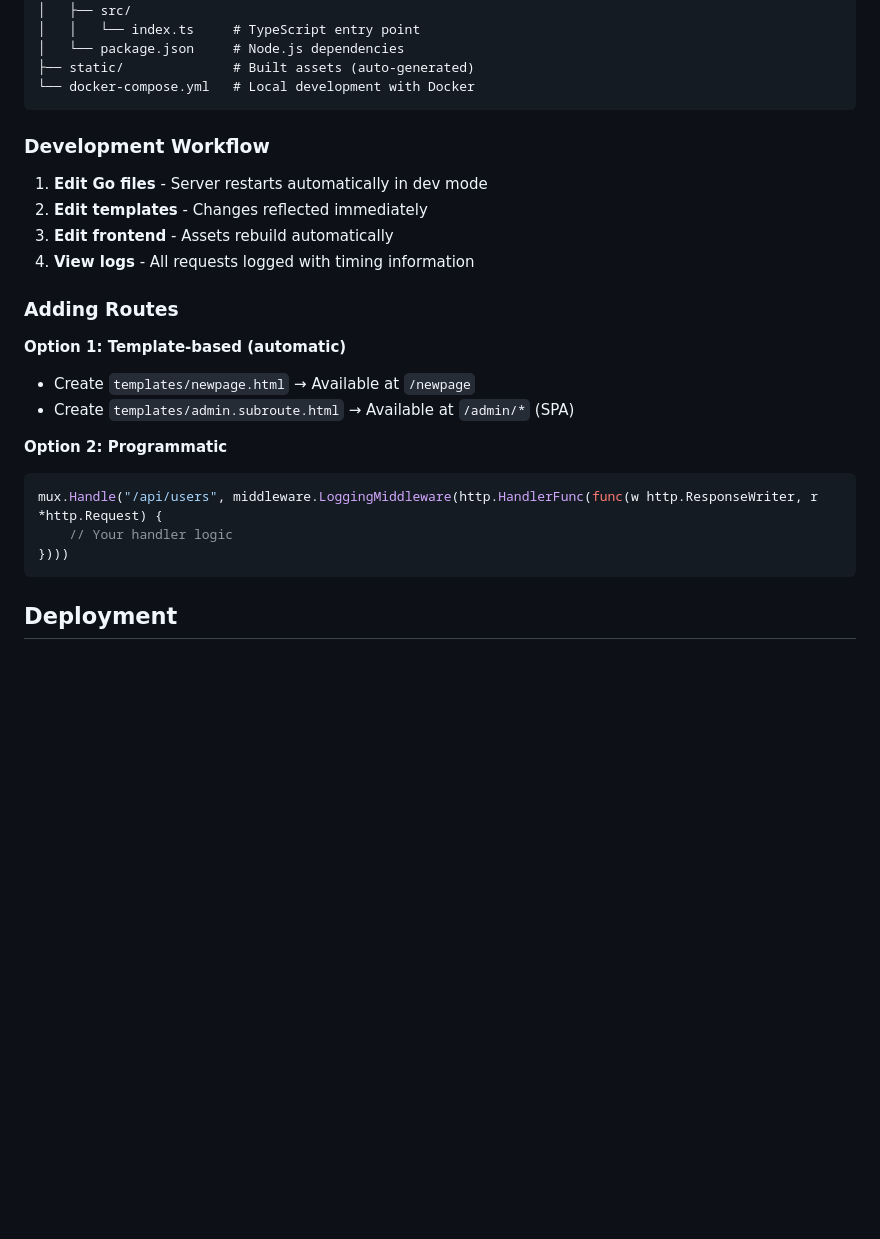
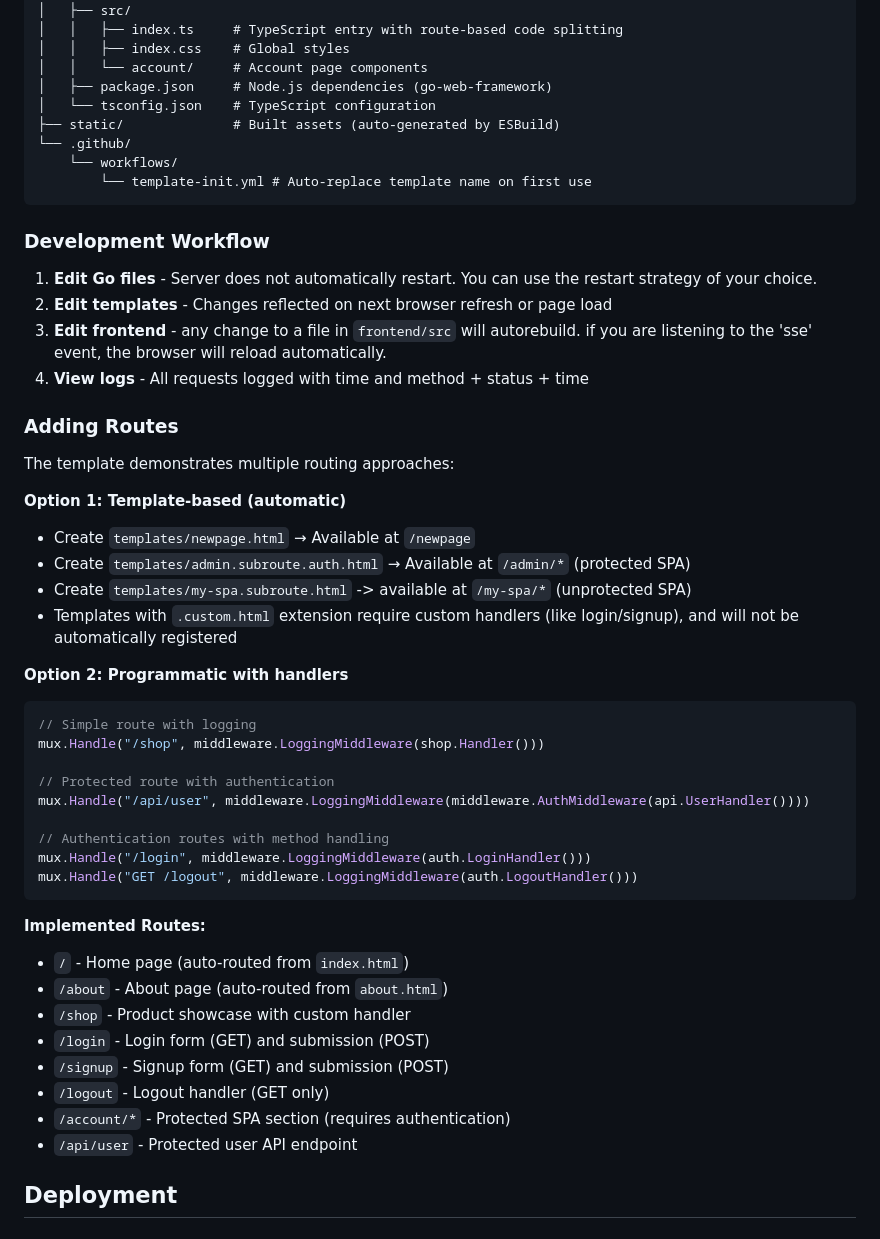
Before and after one commit to bencbradshaw/framework-template, a Markdown page: README.md, the part around one of its changes. GitHub-like rendering; blank space fills up the shorter version.

````diff
--- a/README.md
+++ b/README.md
@@ -70,32 +92,58 @@ framework-template/
 ├── frontend/            # Frontend source code
 │   ├── src/
-│   │   └── index.ts     # TypeScript entry point
-│   └── package.json     # Node.js dependencies
-├── static/              # Built assets (auto-generated)
-└── docker-compose.yml   # Local development with Docker
+│   │   ├── index.ts     # TypeScript entry with route-based code splitting
+│   │   ├── index.css    # Global styles
+│   │   └── account/     # Account page components
+│   ├── package.json     # Node.js dependencies (go-web-framework)
+│   └── tsconfig.json    # TypeScript configuration
+├── static/              # Built assets (auto-generated by ESBuild)
+└── .github/
+    └── workflows/
+        └── template-init.yml # Auto-replace template name on first use
 ```
 
 ### Development Workflow
 
-1. **Edit Go files** - Server restarts automatically in dev mode
-2. **Edit templates** - Changes reflected immediately
-3. **Edit frontend** - Assets rebuild automatically
-4. **View logs** - All requests logged with timing information
+1. **Edit Go files** - Server does not automatically restart. You can use the restart strategy of your choice.
+2. **Edit templates** - Changes reflected on next browser refresh or page load
+3. **Edit frontend** - any change to a file in `frontend/src` will autorebuild. if you are listening to the 'sse' event, the browser will reload automatically.
+4. **View logs** - All requests logged with time and method + status + time
 
 ### Adding Routes
+
+The template demonstrates multiple routing approaches:
 
 **Option 1: Template-based (automatic)**
 
 - Create `templates/newpage.html` → Available at `/newpage`
-- Create `templates/admin.subroute.html` → Available at `/admin/*` (SPA)
+- Create `templates/admin.subroute.auth.html` → Available at `/admin/*` (protected SPA)
+- Create `templates/my-spa.subroute.html` -> available at `/my-spa/*` (unprotected SPA)
+- Templates with `.custom.html` extension require custom handlers (like login/signup), and will not be automatically registered
 
-**Option 2: Programmatic**
+**Option 2: Programmatic with handlers**
 
 ```go
-mux.Handle("/api/users", middleware.LoggingMiddleware(http.HandlerFunc(func(w http.ResponseWriter, r *http.Request) {
-    // Your handler logic
-})))
+// Simple route with logging
+mux.Handle("/shop", middleware.LoggingMiddleware(shop.Handler()))
+
+// Protected route with authentication
+mux.Handle("/api/user", middleware.LoggingMiddleware(middleware.AuthMiddleware(api.UserHandler())))
+
+// Authentication routes with method handling
+mux.Handle("/login", middleware.LoggingMiddleware(auth.LoginHandler()))
+mux.Handle("GET /logout", middleware.LoggingMiddleware(auth.LogoutHandler()))
 ```
+
+**Implemented Routes:**
+
+- `/` - Home page (auto-routed from `index.html`)
+- `/about` - About page (auto-routed from `about.html`)
+- `/shop` - Product showcase with custom handler
+- `/login` - Login form (GET) and submission (POST)
+- `/signup` - Signup form (GET) and submission (POST)
+- `/logout` - Logout handler (GET only)
+- `/account/*` - Protected SPA section (requires authentication)
+- `/api/user` - Protected user API endpoint
 
 ## Deployment
 
````
Also changed, not shown: other parts of README.md (+98 -38 lines).
